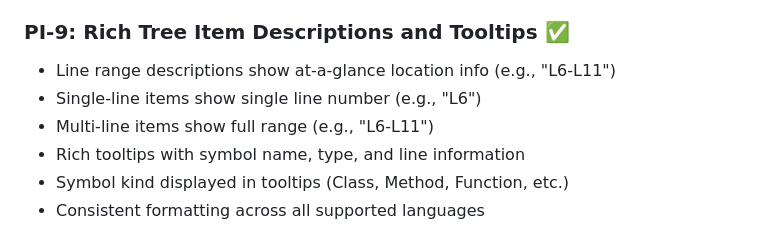
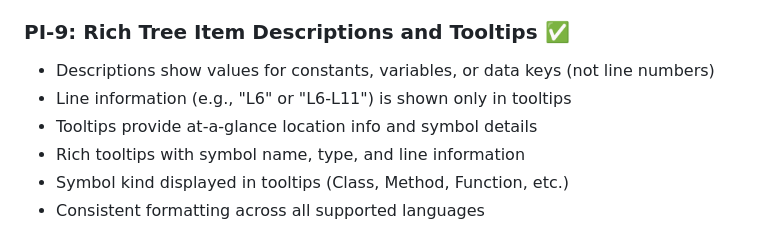
Before and after one commit to doughgle/outline-eclipsed, a Markdown page: docs/ROADMAP.md, the part around the change. GitHub-like rendering.

Commit message:
docs: clarify description vs tooltip
The documentation states that descriptions show line range information (e.g., 'L6-L11'), but according to the manual testing guide and implementation, descriptions actually show values for constants/variables/data keys, not line numbers. Line information is only shown in tooltips. These bullet points should be updated to accurately describe that descriptions show values, not line ranges.

Co-authored-by: Copilot <175728472+Copilot@users.noreply.github.com>

```diff
--- a/docs/ROADMAP.md
+++ b/docs/ROADMAP.md
@@ -68,9 +68,9 @@
 - Multi-language provider architecture for extensibility
 
 ### PI-9: Rich Tree Item Descriptions and Tooltips ✅
-- Line range descriptions show at-a-glance location info (e.g., "L6-L11")
-- Single-line items show single line number (e.g., "L6")
-- Multi-line items show full range (e.g., "L6-L11")
+- Descriptions show values for constants, variables, or data keys (not line numbers)
+- Line information (e.g., "L6" or "L6-L11") is shown only in tooltips
+- Tooltips provide at-a-glance location info and symbol details
 - Rich tooltips with symbol name, type, and line information
 - Symbol kind displayed in tooltips (Class, Method, Function, etc.)
 - Consistent formatting across all supported languages
```
